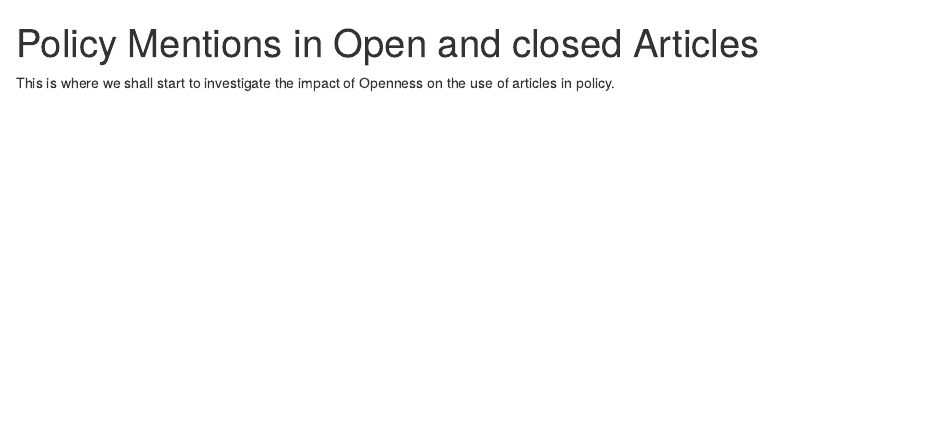
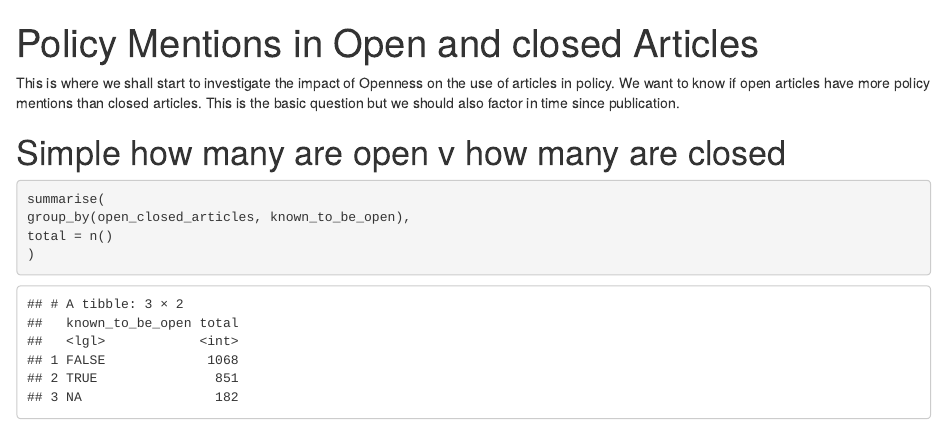
Before and after one commit to CamLib/OAPolicyDataAnalysis, an R Markdown document (NB_OpennessAndPolicy.Rmd): the page in a window 1100 px wide, from its top. Rendered offline with R 4.5, knitr and Pandoc, with nearby package versions; some code elsewhere in the file could not run offline.

Commit message:
Added first simple query to notebook and renamed a data file.

````diff
--- a/NB_OpennessAndPolicy.Rmd
+++ b/NB_OpennessAndPolicy.Rmd
@@ -5,4 +5,4 @@ output:
   github_document: default
 ---
 
-This is where we shall start to investigate the impact of Openness on the use of articles in policy.
+```{r setup, include = FALSE}
@@ -8,0 +12,15 @@ This is where we shall start to investigate the impact of Openness on the use of
+open_closed <- read_csv("data/open_closed.csv")
+open_closed_articles <- left_join(articles, open_closed)
+open_closed_with_mentions <- left_join(open_closed_articles, mentions)
+```
+
+
+This is where we shall start to investigate the impact of Openness on the use of articles in policy. We want to know if open articles have more policy mentions than closed articles. This is the basic question but we should also factor in time since publication.
+
+# Simple how many are open v how many are closed
+```{r open v closed}
+summarise(
+group_by(open_closed_articles, known_to_be_open),
+total = n()
+)
+```
````
Also changed, not shown: data/open_closed.csv (renamed from data/publications.csv), NB_OpennessAndPolicy.Rmd (3 more changed lines).
